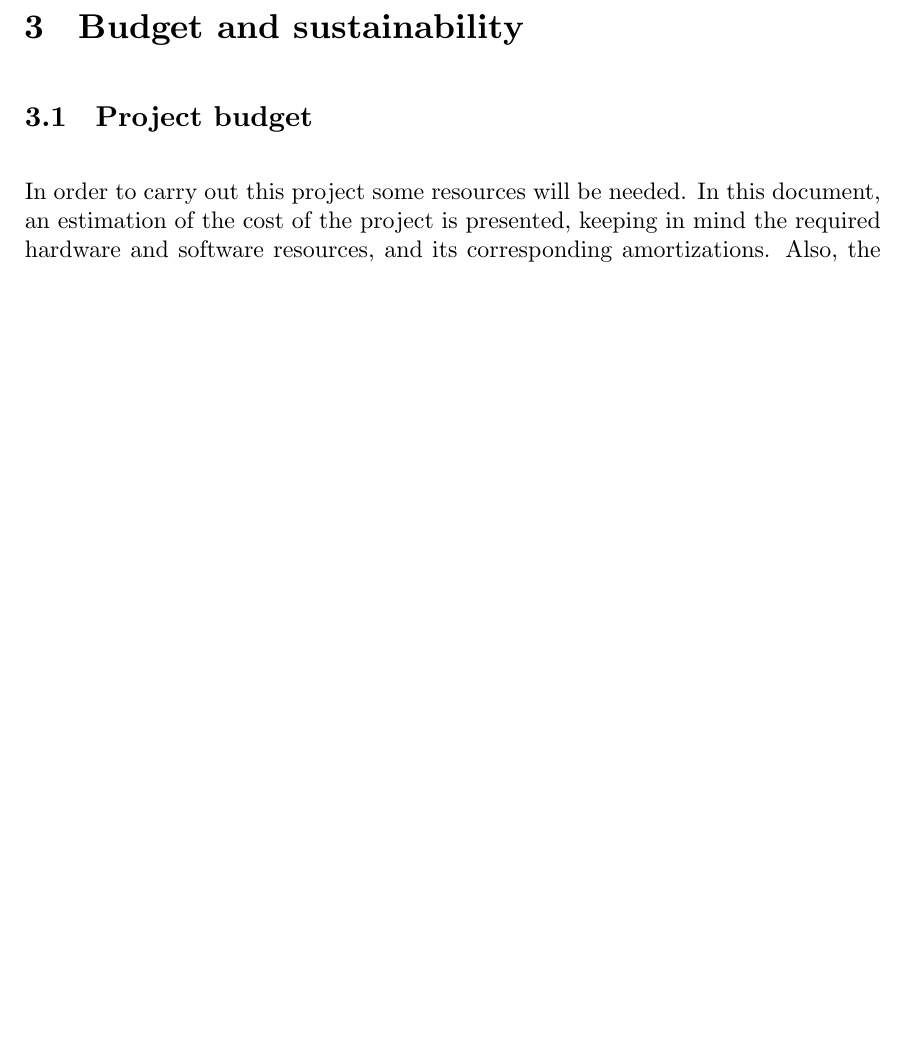
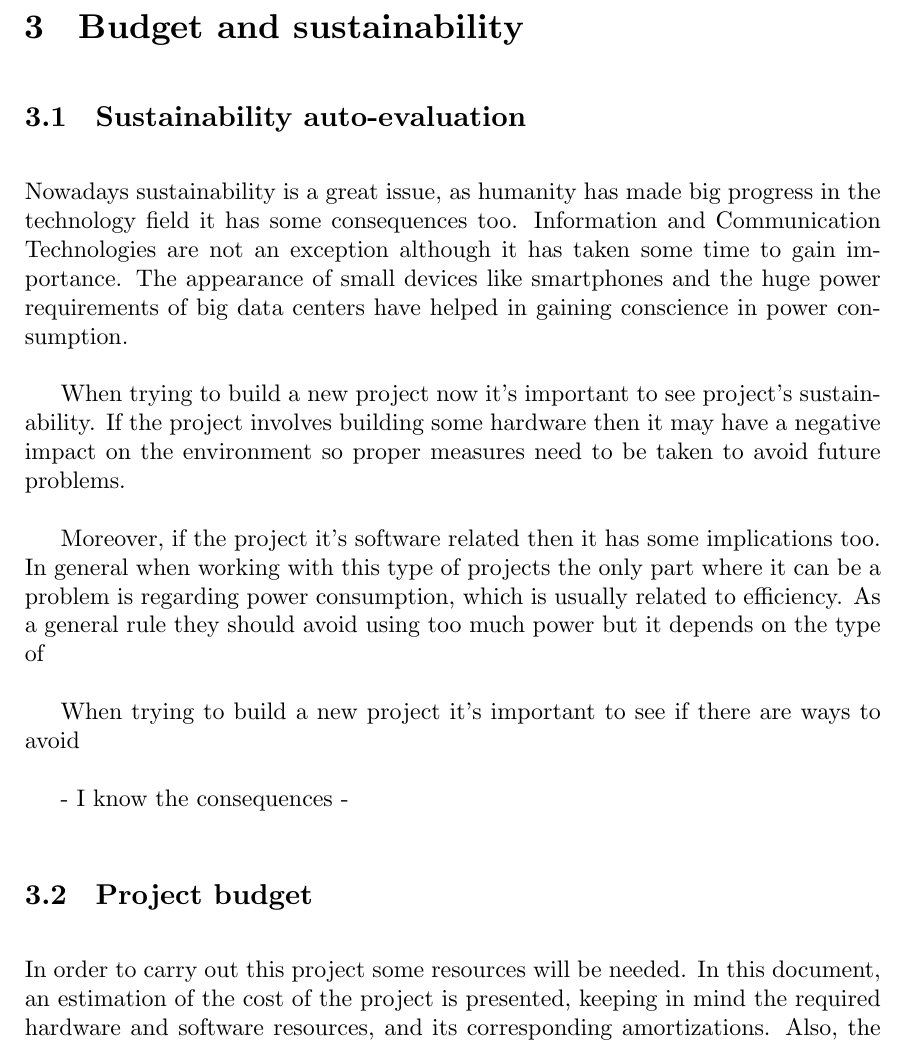
Before and after one commit to jmigual/FIB-TFG, a LaTeX document (LATEX/Deliverables/main.tex, which reads LATEX/Deliverables/003_budget.tex): part of page 19 of 26 before the commit and part of page 19 of 27 after it, cut so that both start at the same text, the shorter picture padded with empty space. Compiled offline with XeLaTeX.

Commit message:
Start writing auto-evaluation

```diff
--- a/LATEX/Deliverables/003_budget.tex
+++ b/LATEX/Deliverables/003_budget.tex
@@ -1,4 +1,26 @@
 \section{Budget and sustainability}
+
+\subsection{Sustainability auto-evaluation}
+
+Nowadays sustainability is a great issue, as humanity has made big progress in the technology
+field it has some consequences too. Information and Communication Technologies are not
+an exception although it has taken some time to gain importance. The appearance of
+small devices like smartphones and the huge power requirements of big data centers have
+helped in gaining conscience in power consumption.
+
+When trying to build a new project now it's important to see project's sustainability. If the
+project involves building some hardware then it may have a negative impact on the environment
+so proper measures need to be taken to avoid future problems.
+
+Moreover, if the project it's software related then it has some implications too. In general
+when working with this type of projects the only part where it can be a problem is regarding
+power consumption, which is usually related to efficiency. As a general rule they should
+avoid using too much power but it depends on the type of
+
+When trying to build a new project it's important to see if there are ways to avoid
+
+- I know the consequences
+-
 
 \subsection{Project budget \label{sec:budget}}
 
```
